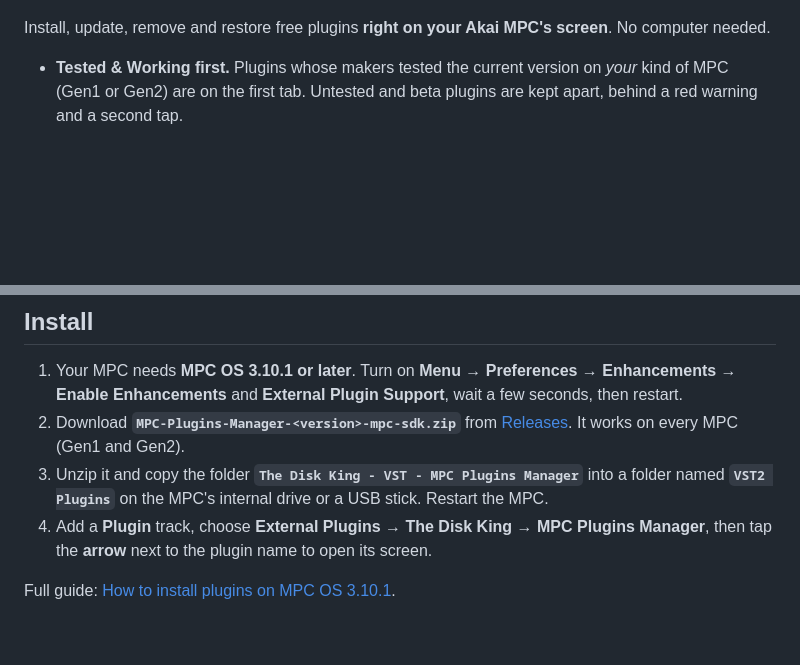
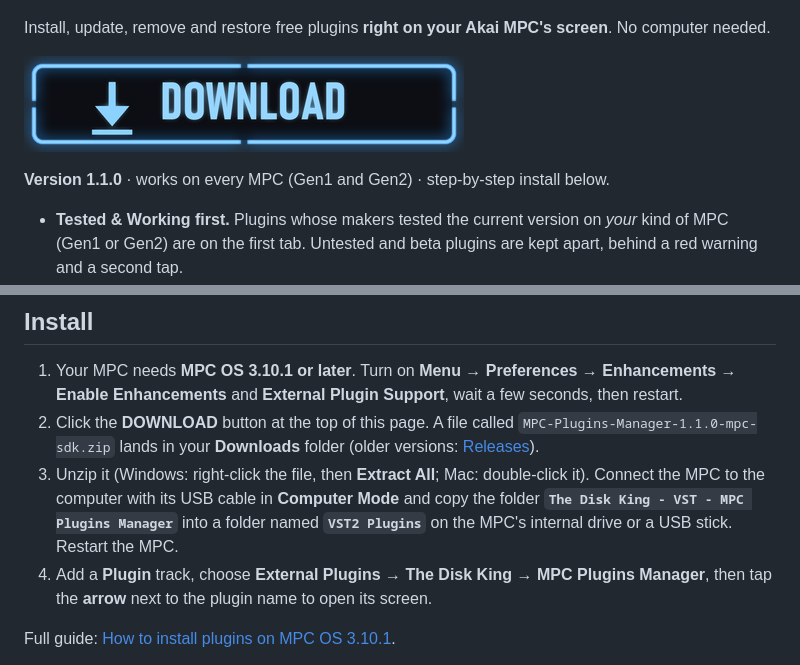
Before and after one commit to mpcplugins/mpc-plugins-manager, a Markdown page: README.md, 2 parts joined by grey strips. GitHub-like rendering; pictures changed too: docs/download-button.png (added); blank space fills up the shorter version.

Commit message:
README: DOWNLOAD button and simpler install steps

```diff
--- a/README.md
+++ b/README.md
@@ -5,6 +5,10 @@
 ![MPC Plugins Manager running on an MPC Live III (Dark theme)](docs/screenshot.png)
 
 Install, update, remove and restore free plugins **right on your Akai MPC's screen**. No computer needed.
+
+[![Download MPC Plugins Manager 1.1.0](docs/download-button.png)](https://github.com/mpcplugins/mpc-plugins-manager/releases/download/v1.1.0/MPC-Plugins-Manager-1.1.0-mpc-sdk.zip)
+
+**Version 1.1.0** · works on every MPC (Gen1 and Gen2) · step-by-step install below.
 
 - **Tested & Working first.** Plugins whose makers tested the current version on *your* kind of MPC (Gen1 or Gen2) are on the first tab. Untested and beta plugins are kept apart, behind a red warning and a second tap.
 - **Big cards** with a screenshot, description, downloads, size, badge, version and tested status. **Roll your finger to scroll**; pages of 20, arrows for the next 20, Q-Link 1 too.
@@ -24,8 +28,8 @@ The plugin list is the one at [thediskking.com/plugins](https://thediskking.com/
 ## Install
 
 1. Your MPC needs **MPC OS 3.10.1 or later**. Turn on **Menu → Preferences → Enhancements → Enable Enhancements** and **External Plugin Support**, wait a few seconds, then restart.
-2. Download **`MPC-Plugins-Manager-<version>-mpc-sdk.zip`** from [Releases](../../releases/latest). It works on every MPC (Gen1 and Gen2).
-3. Unzip it and copy the folder **`The Disk King - VST - MPC Plugins Manager`** into a folder named **`VST2 Plugins`** on the MPC's internal drive or a USB stick. Restart the MPC.
+2. Click the **DOWNLOAD** button at the top of this page. A file called `MPC-Plugins-Manager-1.1.0-mpc-sdk.zip` lands in your **Downloads** folder (older versions: [Releases](../../releases)).
+3. Unzip it (Windows: right-click the file, then **Extract All**; Mac: double-click it). Connect the MPC to the computer with its USB cable in **Computer Mode** and copy the folder **`The Disk King - VST - MPC Plugins Manager`** into a folder named **`VST2 Plugins`** on the MPC's internal drive or a USB stick. Restart the MPC.
 4. Add a **Plugin** track, choose **External Plugins → The Disk King → MPC Plugins Manager**, then tap the **arrow** next to the plugin name to open its screen.
 
 Full guide: [How to install plugins on MPC OS 3.10.1](https://thediskking.com/plugins/install/).
```
